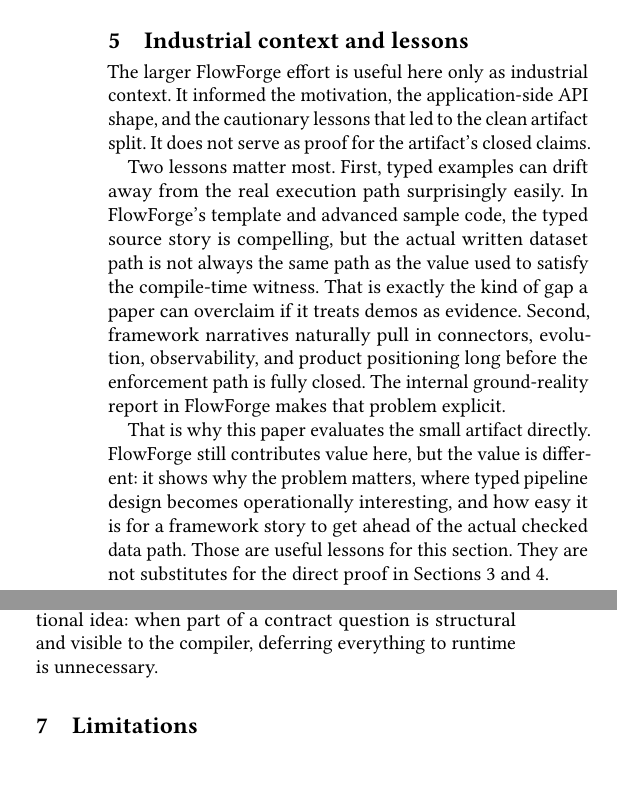
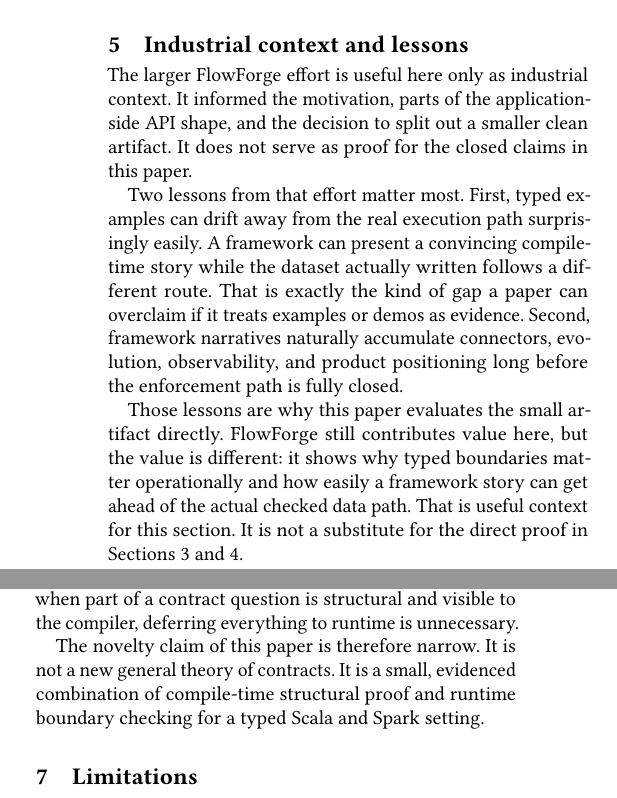
Before and after one commit to vim89/compile-time-data-contracts, a LaTeX paper (paper/main.tex, which reads paper/sections/05-industrial-context-and-lessons.tex, paper/sections/06-related-work.tex): two parts of the columns of page 5 of 6, joined at a grey line, cut so that both start at the same text, the shorter picture padded with empty space. Compiled offline with pdfLaTeX.

Commit message:
docs: finish paper review and release prep

```diff
--- a/paper/sections/05-industrial-context-and-lessons.tex
+++ b/paper/sections/05-industrial-context-and-lessons.tex
@@ -1,7 +1,7 @@
 \section{Industrial context and lessons}
 
-The larger FlowForge effort is useful here only as industrial context. It informed the motivation, the application-side API shape, and the cautionary lessons that led to the clean artifact split. It does not serve as proof for the artifact's closed claims.
+The larger FlowForge effort is useful here only as industrial context. It informed the motivation, parts of the application-side API shape, and the decision to split out a smaller clean artifact. It does not serve as proof for the closed claims in this paper.
 
-Two lessons matter most. First, typed examples can drift away from the real execution path surprisingly easily. In FlowForge's template and advanced sample code, the typed source story is compelling, but the actual written dataset path is not always the same path as the value used to satisfy the compile-time witness. That is exactly the kind of gap a paper can overclaim if it treats demos as evidence. Second, framework narratives naturally pull in connectors, evolution, observability, and product positioning long before the enforcement path is fully closed. The internal ground-reality report in FlowForge makes that problem explicit.
+Two lessons from that effort matter most. First, typed examples can drift away from the real execution path surprisingly easily. A framework can present a convincing compile-time story while the dataset actually written follows a different route. That is exactly the kind of gap a paper can overclaim if it treats examples or demos as evidence. Second, framework narratives naturally accumulate connectors, evolution, observability, and product positioning long before the enforcement path is fully closed.
 
-That is why this paper evaluates the small artifact directly. FlowForge still contributes value here, but the value is different: it shows why the problem matters, where typed pipeline design becomes operationally interesting, and how easy it is for a framework story to get ahead of the actual checked data path. Those are useful lessons for this section. They are not substitutes for the direct proof in Sections~3 and~4.
+Those lessons are why this paper evaluates the small artifact directly. FlowForge still contributes value here, but the value is different: it shows why typed boundaries matter operationally and how easily a framework story can get ahead of the actual checked data path. That is useful context for this section. It is not a substitute for the direct proof in Sections~3 and~4.
--- a/paper/sections/06-related-work.tex
+++ b/paper/sections/06-related-work.tex
@@ -9,0 +11 @@
+The novelty claim of this paper is therefore narrow. It is not a new general theory of contracts. It is a small, evidenced combination of compile-time structural proof and runtime boundary checking for a typed Scala and Spark setting.
```
Also changed, not shown: docs/paper/submission-packaging.md (+9 -0 lines), paper/README.md, paper/sections/06-related-work.tex (5 more changed lines), 1 other file.
